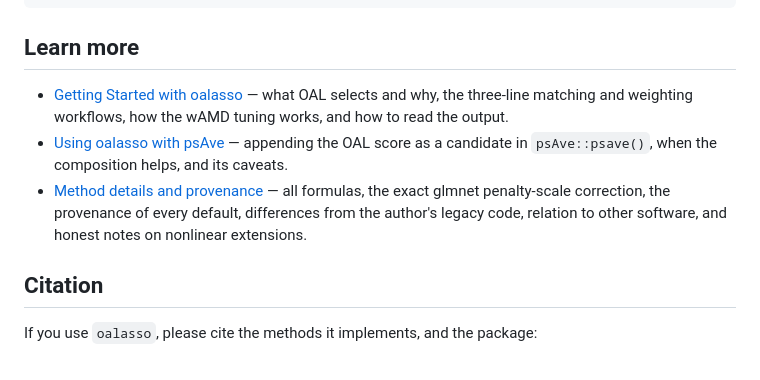
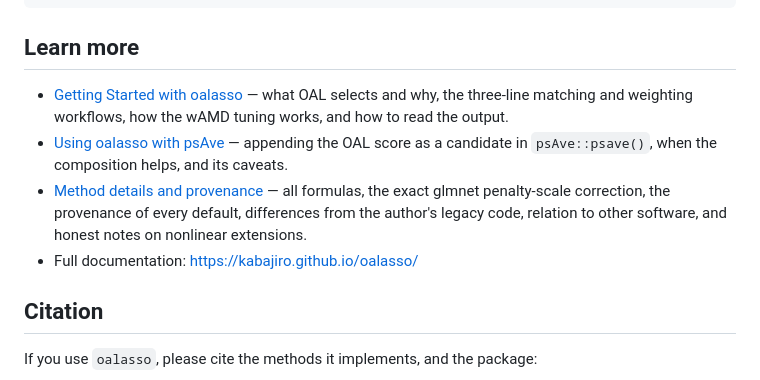
Before and after one commit to kabajiro/oalasso, a Markdown page: README.md, the part around the change. GitHub-like rendering.

Commit message:
README: point Learn more links at the pkgdown articles (relative vignette paths broke on the site)

```diff
--- a/README.md
+++ b/README.md
@@ -37,9 +37,10 @@ cobalt::bal.tab(fit)                           # balance with the selected weigh
 
 ## Learn more
 
-* [Getting Started with oalasso](vignettes/oalasso.Rmd) — what OAL selects and why, the three-line matching and weighting workflows, how the wAMD tuning works, and how to read the output.
-* [Using oalasso with psAve](vignettes/psave-integration.Rmd) — appending the OAL score as a candidate in `psAve::psave()`, when the composition helps, and its caveats.
-* [Method details and provenance](vignettes/method-details.Rmd) — all formulas, the exact glmnet penalty-scale correction, the provenance of every default, differences from the author's legacy code, relation to other software, and honest notes on nonlinear extensions.
+* [Getting Started with oalasso](https://kabajiro.github.io/oalasso/articles/oalasso.html) — what OAL selects and why, the three-line matching and weighting workflows, how the wAMD tuning works, and how to read the output.
+* [Using oalasso with psAve](https://kabajiro.github.io/oalasso/articles/psave-integration.html) — appending the OAL score as a candidate in `psAve::psave()`, when the composition helps, and its caveats.
+* [Method details and provenance](https://kabajiro.github.io/oalasso/articles/method-details.html) — all formulas, the exact glmnet penalty-scale correction, the provenance of every default, differences from the author's legacy code, relation to other software, and honest notes on nonlinear extensions.
+* Full documentation: https://kabajiro.github.io/oalasso/
 
 ## Citation
 
```
